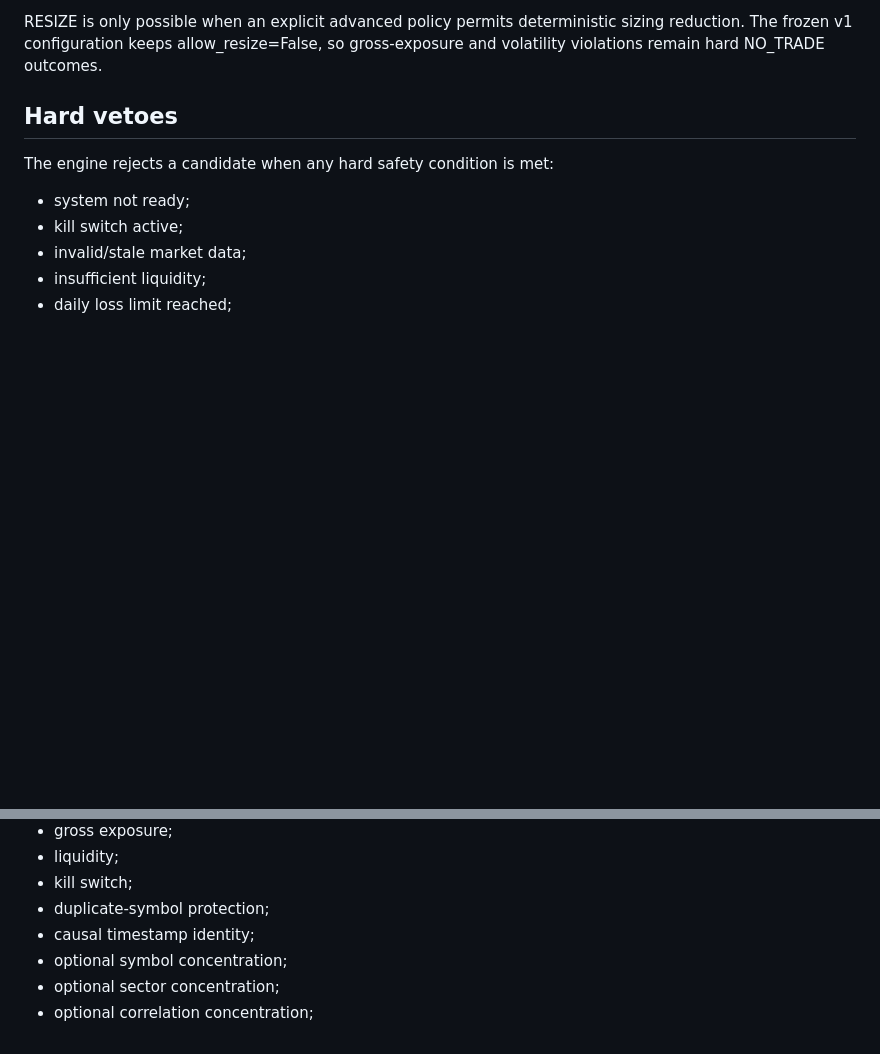
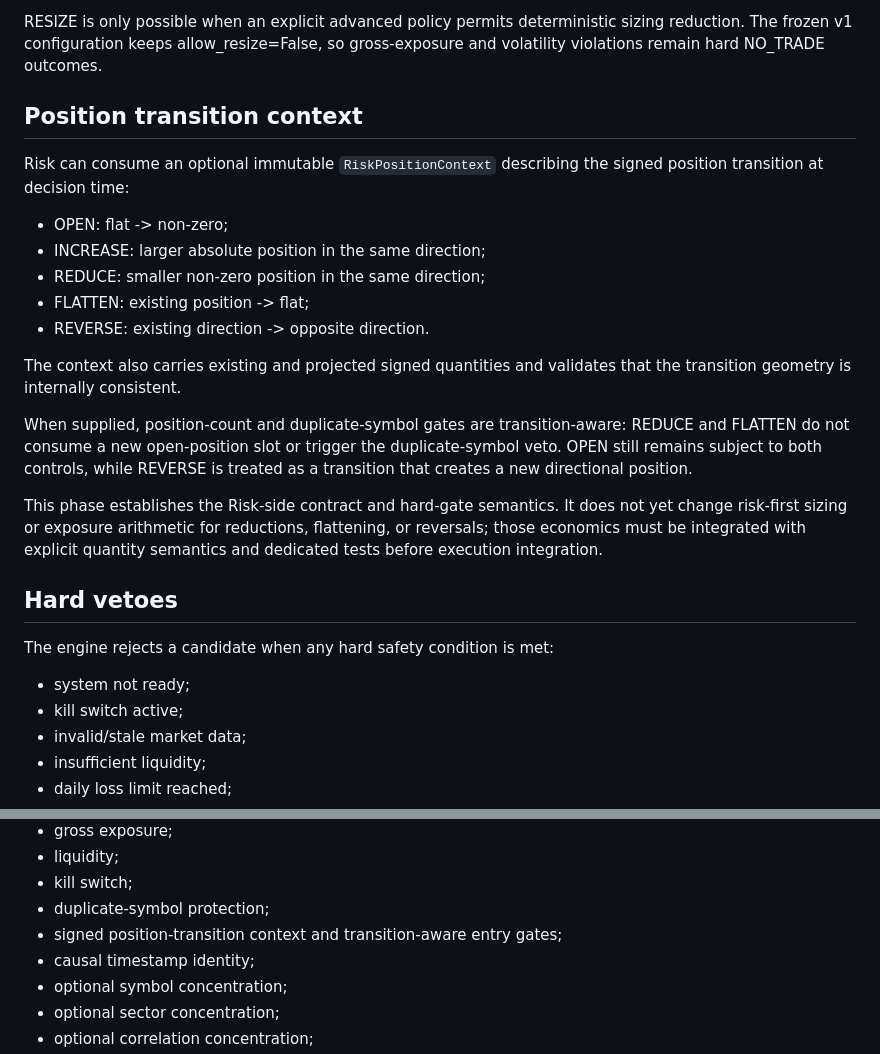
Before and after one commit to Vishal10052006/Stock_Bot, a Markdown page: docs/RISK_ENGINE.md, 2 parts joined by grey strips. Drawn GitHub-style; blank space fills up the shorter version.

Commit message:
docs(risk): document position transition context

```diff
--- a/docs/RISK_ENGINE.md
+++ b/docs/RISK_ENGINE.md
@@ -92,6 +92,30 @@ A separate action property exposes:
 RESIZE is only possible when an explicit advanced policy permits deterministic
 sizing reduction. The frozen v1 configuration keeps allow_resize=False, so
 gross-exposure and volatility violations remain hard NO_TRADE outcomes.
+
+## Position transition context
+
+Risk can consume an optional immutable `RiskPositionContext` describing the
+signed position transition at decision time:
+
+- OPEN: flat -> non-zero;
+- INCREASE: larger absolute position in the same direction;
+- REDUCE: smaller non-zero position in the same direction;
+- FLATTEN: existing position -> flat;
+- REVERSE: existing direction -> opposite direction.
+
+The context also carries existing and projected signed quantities and validates
+that the transition geometry is internally consistent.
+
+When supplied, position-count and duplicate-symbol gates are transition-aware:
+REDUCE and FLATTEN do not consume a new open-position slot or trigger the
+duplicate-symbol veto. OPEN still remains subject to both controls, while
+REVERSE is treated as a transition that creates a new directional position.
+
+This phase establishes the Risk-side contract and hard-gate semantics. It does
+not yet change risk-first sizing or exposure arithmetic for reductions,
+flattening, or reversals; those economics must be integrated with explicit
+quantity semantics and dedicated tests before execution integration.
 
 ## Hard vetoes
 
@@ -193,6 +217,7 @@ Dedicated tests cover:
 - liquidity;
 - kill switch;
 - duplicate-symbol protection;
+- signed position-transition context and transition-aware entry gates;
 - causal timestamp identity;
 - optional symbol concentration;
 - optional sector concentration;
```
